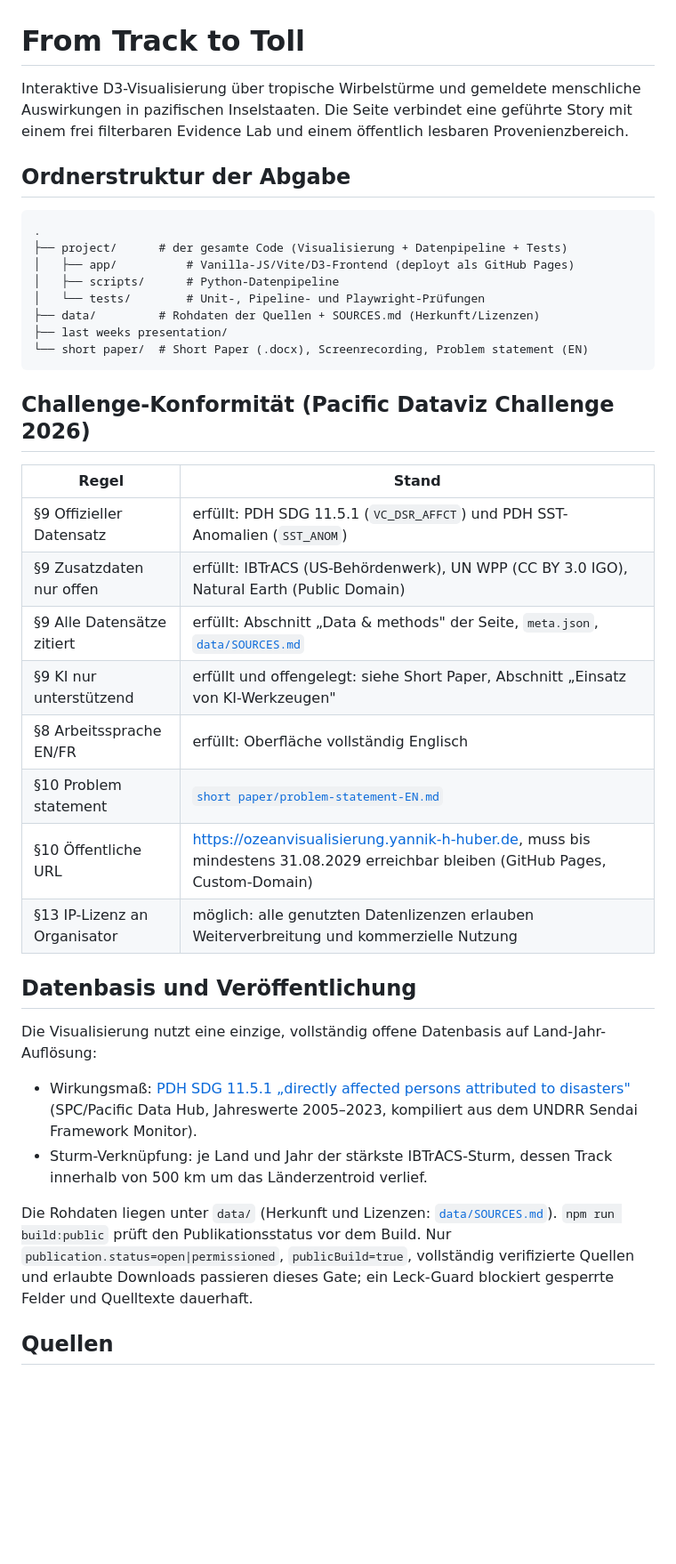
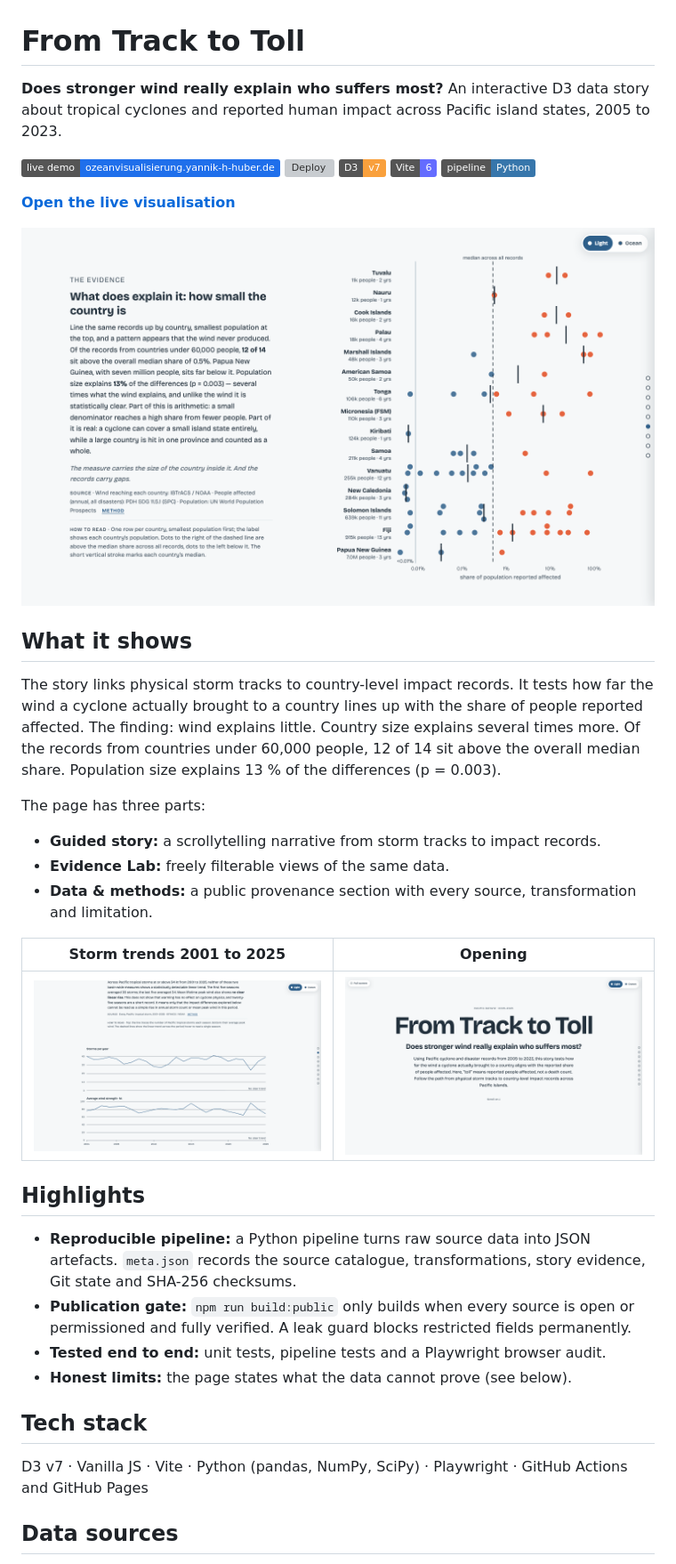
Before and after one commit to 41yannik/Ocean-Data-Visualisation, a Markdown page: README.md, the part around one of its changes. Shown at 89% size. Drawn GitHub-style; pictures changed too: docs/assets/evidence.png (added), docs/assets/hero.png (added), docs/assets/storm-trends.png (added); badges without logos; blank space fills up the shorter version; grey boxes are pictures that could not be loaded.

Commit message:
Rewrite README in English with screenshots, add MIT license for code
Co-Authored-By: Claude Opus 5.5 <noreply@anthropic.com>

````diff
--- a/README.md
+++ b/README.md
@@ -1,41 +1,41 @@
 # From Track to Toll
 
-Interaktive D3-Visualisierung über tropische Wirbelstürme und gemeldete menschliche Auswirkungen in pazifischen Inselstaaten. Die Seite verbindet eine geführte Story mit einem frei filterbaren Evidence Lab und einem öffentlich lesbaren Provenienzbereich.
+**Does stronger wind really explain who suffers most?** An interactive D3 data story about tropical cyclones and reported human impact across Pacific island states, 2005 to 2023.
 
-## Ordnerstruktur der Abgabe
+[![Live demo](https://img.shields.io/badge/live%20demo-ozeanvisualisierung.yannik--h--huber.de-1f6feb)](https://ozeanvisualisierung.yannik-h-huber.de)
+[![Deploy](https://github.com/41yannik/Ocean-Data-Visualisation/actions/workflows/deploy.yml/badge.svg)](https://github.com/41yannik/Ocean-Data-Visualisation/actions/workflows/deploy.yml)
+![D3](https://img.shields.io/badge/D3-v7-f9a03c)
+![Vite](https://img.shields.io/badge/Vite-6-646cff)
+![Python](https://img.shields.io/badge/pipeline-Python-3776ab)
 
-```
-.
-├── project/      # der gesamte Code (Visualisierung + Datenpipeline + Tests)
-│   ├── app/          # Vanilla-JS/Vite/D3-Frontend (deployt als GitHub Pages)
-│   ├── scripts/      # Python-Datenpipeline
-│   └── tests/        # Unit-, Pipeline- und Playwright-Prüfungen
-├── data/         # Rohdaten der Quellen + SOURCES.md (Herkunft/Lizenzen)
-├── last weeks presentation/
-└── short paper/  # Short Paper (.docx), Screenrecording, Problem statement (EN)
-```
+**[Open the live visualisation](https://ozeanvisualisierung.yannik-h-huber.de)**
 
-## Challenge-Konformität (Pacific Dataviz Challenge 2026)
+![Evidence view: share of population reported affected, one row per country, smallest population first](docs/assets/evidence.png)
 
-| Regel | Stand |
+## What it shows
+
+The story links physical storm tracks to country-level impact records. It tests how far the wind a cyclone actually brought to a country lines up with the share of people reported affected. The finding: wind explains little. Country size explains several times more. Of the records from countries under 60,000 people, 12 of 14 sit above the overall median share. Population size explains 13 % of the differences (p = 0.003).
+
+The page has three parts:
+
+- **Guided story:** a scrollytelling narrative from storm tracks to impact records.
+- **Evidence Lab:** freely filterable views of the same data.
+- **Data & methods:** a public provenance section with every source, transformation and limitation.
+
+| Storm trends 2001 to 2025 | Opening |
 |---|---|
-| §9 Offizieller Datensatz | erfüllt: PDH SDG 11.5.1 (`VC_DSR_AFFCT`) und PDH SST-Anomalien (`SST_ANOM`) |
-| §9 Zusatzdaten nur offen | erfüllt: IBTrACS (US-Behördenwerk), UN WPP (CC BY 3.0 IGO), Natural Earth (Public Domain) |
-| §9 Alle Datensätze zitiert | erfüllt: Abschnitt „Data & methods" der Seite, `meta.json`, [`data/SOURCES.md`](data/SOURCES.md) |
-| §9 KI nur unterstützend | erfüllt und offengelegt: siehe Short Paper, Abschnitt „Einsatz von KI-Werkzeugen" |
-| §8 Arbeitssprache EN/FR | erfüllt: Oberfläche vollständig Englisch |
-| §10 Problem statement | [`short paper/problem-statement-EN.md`](short%20paper/problem-statement-EN.md) |
-| §10 Öffentliche URL | <https://ozeanvisualisierung.yannik-h-huber.de>, muss bis mindestens 31.08.2029 erreichbar bleiben (GitHub Pages, Custom-Domain) |
-| §13 IP-Lizenz an Organisator | möglich: alle genutzten Datenlizenzen erlauben Weiterverbreitung und kommerzielle Nutzung |
+| ![Storms per year and average peak wind](docs/assets/storm-trends.png) | ![From Track to Toll title screen](docs/assets/hero.png) |
 
-## Datenbasis und Veröffentlichung
+## Highlights
 
-Die Visualisierung nutzt eine einzige, vollständig offene Datenbasis auf Land-Jahr-Auflösung:
+- **Reproducible pipeline:** a Python pipeline turns raw source data into JSON artefacts. `meta.json` records the source catalogue, transformations, story evidence, Git state and SHA-256 checksums.
+- **Publication gate:** `npm run build:public` only builds when every source is open or permissioned and fully verified. A leak guard blocks restricted fields permanently.
+- **Tested end to end:** unit tests, pipeline tests and a Playwright browser audit.
+- **Honest limits:** the page states what the data cannot prove (see below).
 
-- Wirkungsmaß: [PDH SDG 11.5.1 „directly affected persons attributed to disasters"](https://pacificdata.org/data/dataset/sustainable-development-goals-sdg) (SPC/Pacific Data Hub, Jahreswerte 2005–2023, kompiliert aus dem UNDRR Sendai Framework Monitor).
-- Sturm-Verknüpfung: je Land und Jahr der stärkste IBTrACS-Sturm, dessen Track innerhalb von 500 km um das Länderzentroid verlief.
+## Tech stack
 
-Die Rohdaten liegen unter `data/` (Herkunft und Lizenzen: [`data/SOURCES.md`](data/SOURCES.md)). `npm run build:public` prüft den Publikationsstatus vor dem Build. Nur `publication.status=open|permissioned`, `publicBuild=true`, vollständig verifizierte Quellen und erlaubte Downloads passieren dieses Gate; ein Leck-Guard blockiert gesperrte Felder und Quelltexte dauerhaft.
+D3 v7 · Vanilla JS · Vite · Python (pandas, NumPy, SciPy) · Playwright · GitHub Actions and GitHub Pages
 
-## Quellen
+## Data sources
 
````
Also changed, not shown: other parts of README.md (+38 -20 lines), 1 other file.
